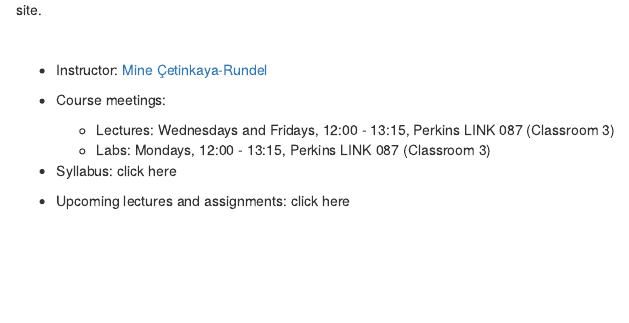
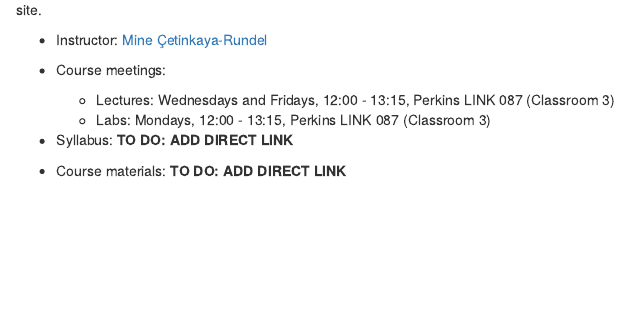
Before and after one commit to vizdata-f21/website, an R Markdown document (index.Rmd): the page in a window 1100 px wide, from 430 px down. Rendered offline with R 4.5, knitr and Pandoc, with nearby package versions; drawn as R Markdown's standard HTML page in place of the format the file asks for.

Commit message:
Add placeholders

```diff
--- a/index.Rmd
+++ b/index.Rmd
@@ -27,9 +25,9 @@ All course materials will be posted on this site.
     -   Lectures: Wednesdays and Fridays, 12:00 - 13:15, Perkins LINK 087 (Classroom 3)
     -   Labs: Mondays, 12:00 - 13:15, Perkins LINK 087 (Classroom 3)
 
--   Syllabus: click here
+-   Syllabus: **TO DO: ADD DIRECT LINK**
 
--   Upcoming lectures and assignments: click here
+-   Course materials: **TO DO: ADD DIRECT LINK**
 
 <br><br><br><br>
 
```
Also changed, not shown: index.Rmd (2 more changed lines).
